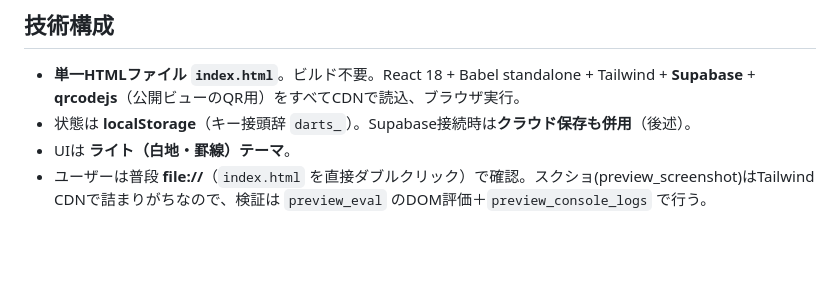
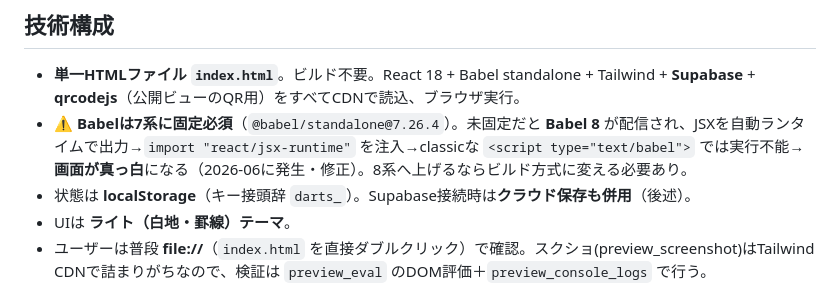
Before and after one commit to Moko-04/darts-tournament, a Markdown page: CLAUDE.md, the part around the change. Drawn GitHub-style; blank space fills up the shorter version.

Commit message:
docs: Babel7系固定の理由（真っ白不具合）をCLAUDE.mdに記録
Co-Authored-By: Claude Opus 4.8 <noreply@anthropic.com>

```diff
--- a/CLAUDE.md
+++ b/CLAUDE.md
@@ -9,6 +9,7 @@
 
 ## 技術構成
 - **単一HTMLファイル `index.html`**。ビルド不要。React 18 + Babel standalone + Tailwind + **Supabase** + **qrcodejs**（公開ビューのQR用）をすべてCDNで読込、ブラウザ実行。
+- ⚠️ **Babelは7系に固定必須**（`@babel/standalone@7.26.4`）。未固定だと **Babel 8** が配信され、JSXを自動ランタイムで出力→`import "react/jsx-runtime"` を注入→classicな `<script type="text/babel">` では実行不能→**画面が真っ白**になる（2026-06に発生・修正）。8系へ上げるならビルド方式に変える必要あり。
 - 状態は **localStorage**（キー接頭辞 `darts_`）。Supabase接続時は**クラウド保存も併用**（後述）。
 - UIは **ライト（白地・罫線）テーマ**。
 - ユーザーは普段 **file://**（`index.html` を直接ダブルクリック）で確認。スクショ(preview_screenshot)はTailwind CDNで詰まりがちなので、検証は `preview_eval` のDOM評価＋`preview_console_logs` で行う。
```
